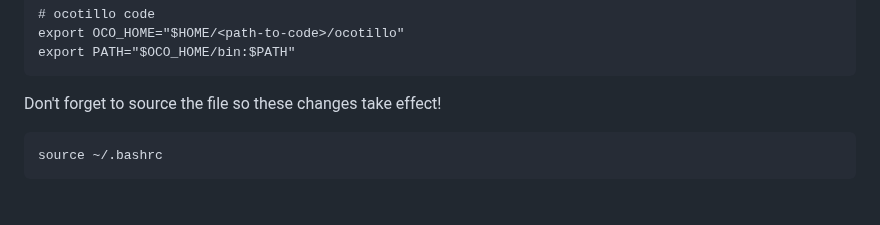
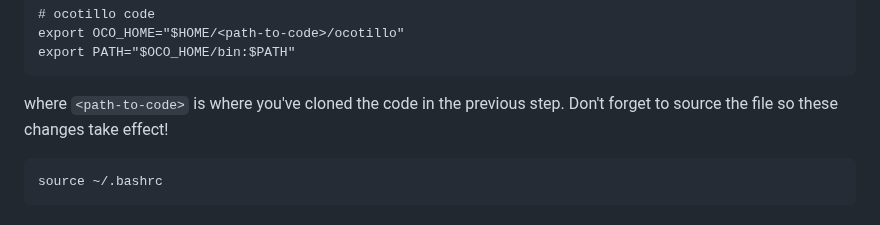
Before and after one commit to cookhe/ocotillo, a Markdown page: README.md, the part around the change. Rendered like a GitHub page.

````diff
--- a/README.md
+++ b/README.md
@@ -24,8 +24,7 @@ Add the code's directory to your `PATH` variable in your `.bashrc` file (or equi
 export OCO_HOME="$HOME/<path-to-code>/ocotillo"
 export PATH="$OCO_HOME/bin:$PATH"
 ```
-
-Don't forget to source the file so these changes take effect!
+where `<path-to-code>` is where you've cloned the code in the previous step. Don't forget to source the file so these changes take effect!
 ```
 source ~/.bashrc
 ```
````
